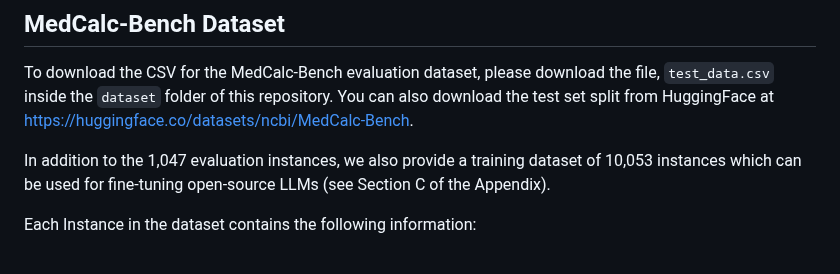
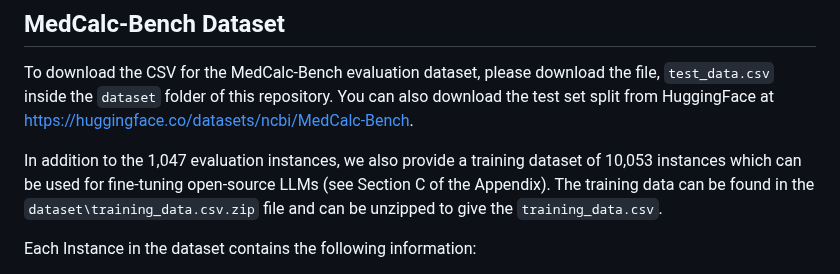
Before and after one commit to nikhilk7153/MedCalc-Bench-Verified, a Markdown page: README.md, the part around the change. GitHub-like rendering.

````diff
--- a/README.md
+++ b/README.md
@@ -18,7 +18,7 @@ Our preprint is available at: https://arxiv.org/abs/2406.12036.
 
 To download the CSV for the MedCalc-Bench evaluation dataset, please download the file, `test_data.csv` inside the `dataset` folder of this repository. You can also download the test set split from HuggingFace at https://huggingface.co/datasets/ncbi/MedCalc-Bench.
 
-In addition to the 1,047 evaluation instances, we also provide a training dataset of 10,053 instances which can be used for fine-tuning open-source LLMs (see Section C of the Appendix).
+In addition to the 1,047 evaluation instances, we also provide a training dataset of 10,053 instances which can be used for fine-tuning open-source LLMs (see Section C of the Appendix). The training data can be found in the ```dataset\training_data.csv.zip``` file and can be unzipped to give the ```training_data.csv```.
 
 Each Instance in the dataset contains the following information:
 
````
